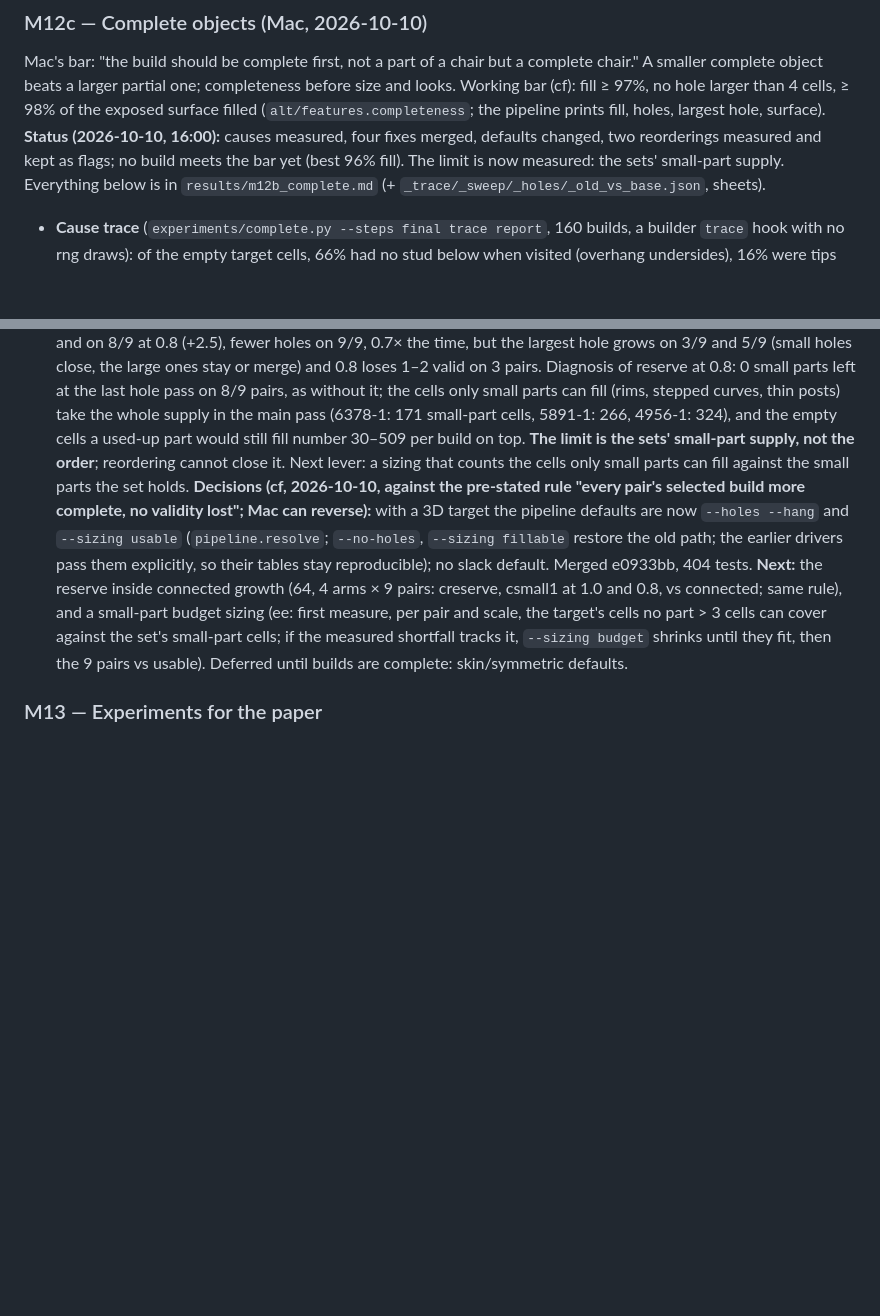
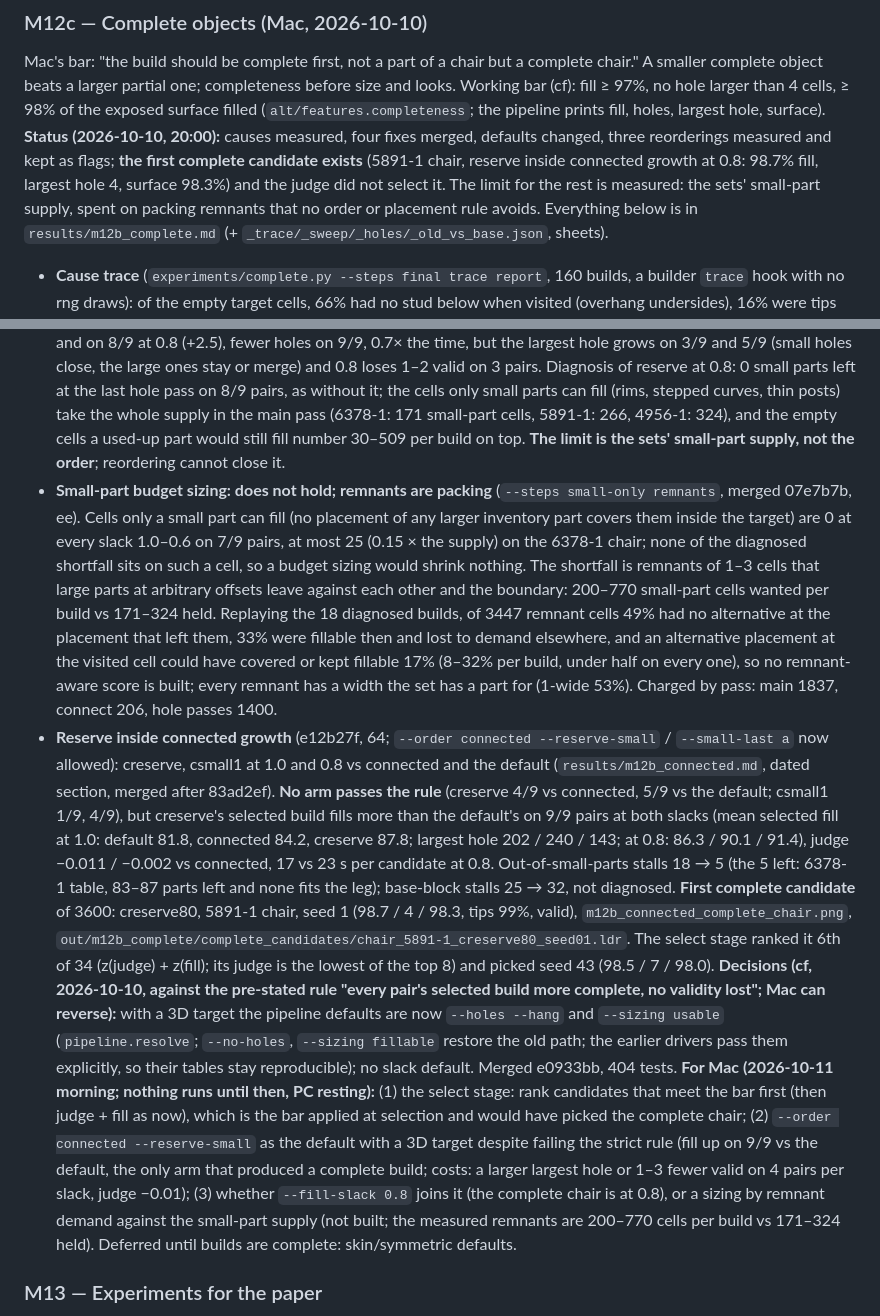
Before and after one commit to macint0/brick-wfc, a Markdown page: CLAUDE.md, 2 parts joined by grey strips. Drawn GitHub-style; blank space fills up the shorter version.

Commit message:
CLAUDE.md: M12c night status (first complete candidate: 5891-1 chair under reserve inside connected growth at 0.8, not selected; budget sizing does not hold, remnant bound 17%; creserve a flag by the rule), three decisions for Mac

```diff
--- a/CLAUDE.md
+++ b/CLAUDE.md
@@ -261,8 +261,10 @@ statistics under the judge (yes, `m12b_proposal.md`, `m12b_proposal_shape.md`),
 Mac's bar: "the build should be complete first, not a part of a chair but a complete chair." A smaller complete object
 beats a larger partial one; completeness before size and looks. Working bar (cf): fill ≥ 97%, no hole larger than 4 cells,
 ≥ 98% of the exposed surface filled (`alt/features.completeness`; the pipeline prints fill, holes, largest hole, surface).
-**Status (2026-10-10, 16:00):** causes measured, four fixes merged, defaults changed, two reorderings measured and kept
-as flags; no build meets the bar yet (best 96% fill). The limit is now measured: the sets' small-part supply.
+**Status (2026-10-10, 20:00):** causes measured, four fixes merged, defaults changed, three reorderings measured and kept
+as flags; **the first complete candidate exists** (5891-1 chair, reserve inside connected growth at 0.8: 98.7% fill, largest
+hole 4, surface 98.3%) and the judge did not select it. The limit for the rest is measured: the sets' small-part supply,
+spent on packing remnants that no order or placement rule avoids.
 Everything below is in `results/m12b_complete.md` (+ `_trace/_sweep/_holes/_old_vs_base.json`, sheets).
 - **Cause trace** (`experiments/complete.py --steps final trace report`, 160 builds, a builder `trace` hook with no rng
   draws): of the empty target cells, 66% had no stud below when visited (overhang undersides), 16% were tips discarded by
@@ -308,16 +310,38 @@ Everything below is in `results/m12b_complete.md` (+ `_trace/_sweep/_holes/_old_
   small parts left at the last hole pass on 8/9 pairs, as without it; the cells only small parts can fill (rims, stepped
   curves, thin posts) take the whole supply in the main pass (6378-1: 171 small-part cells, 5891-1: 266, 4956-1: 324),
   and the empty cells a used-up part would still fill number 30–509 per build on top. **The limit is the sets'
-  small-part supply, not the order**; reordering cannot close it. Next lever: a sizing that counts the cells only small
-  parts can fill against the small parts the set holds.
+  small-part supply, not the order**; reordering cannot close it.
+- **Small-part budget sizing: does not hold; remnants are packing** (`--steps small-only remnants`, merged 07e7b7b, ee).
+  Cells only a small part can fill (no placement of any larger inventory part covers them inside the target) are 0 at
+  every slack 1.0–0.6 on 7/9 pairs, at most 25 (0.15 × the supply) on the 6378-1 chair; none of the diagnosed
+  shortfall sits on such a cell, so a budget sizing would shrink nothing. The shortfall is remnants of 1–3 cells that
+  large parts at arbitrary offsets leave against each other and the boundary: 200–770 small-part cells wanted per build
+  vs 171–324 held. Replaying the 18 diagnosed builds, of 3447 remnant cells 49% had no alternative at the placement
+  that left them, 33% were fillable then and lost to demand elsewhere, and an alternative placement at the visited cell
+  could have covered or kept fillable 17% (8–32% per build, under half on every one), so no remnant-aware score is
+  built; every remnant has a width the set has a part for (1-wide 53%). Charged by pass: main 1837, connect 206, hole
+  passes 1400.
+- **Reserve inside connected growth** (e12b27f, 64; `--order connected --reserve-small` / `--small-last a` now allowed):
+  creserve, csmall1 at 1.0 and 0.8 vs connected and the default (`results/m12b_connected.md`, dated section, merged
+  after 83ad2ef). **No arm passes the rule** (creserve 4/9 vs connected, 5/9 vs the default; csmall1 1/9, 4/9), but
+  creserve's selected build fills more than the default's on 9/9 pairs at both slacks (mean selected fill at 1.0:
+  default 81.8, connected 84.2, creserve 87.8; largest hole 202 / 240 / 143; at 0.8: 86.3 / 90.1 / 91.4), judge −0.011
+  / −0.002 vs connected, 17 vs 23 s per candidate at 0.8. Out-of-small-parts stalls 18 → 5 (the 5 left: 6378-1 table,
+  83–87 parts left and none fits the leg); base-block stalls 25 → 32, not diagnosed. **First complete candidate** of
+  3600: creserve80, 5891-1 chair, seed 1 (98.7 / 4 / 98.3, tips 99%, valid), `m12b_connected_complete_chair.png`,
+  `out/m12b_complete/complete_candidates/chair_5891-1_creserve80_seed01.ldr`. The select stage ranked it 6th of 34
+  (z(judge) + z(fill); its judge is the lowest of the top 8) and picked seed 43 (98.5 / 7 / 98.0).
 **Decisions (cf, 2026-10-10, against the pre-stated rule "every pair's selected build more complete, no validity lost";
 Mac can reverse):** with a 3D target the pipeline defaults are now `--holes --hang` and `--sizing usable`
 (`pipeline.resolve`; `--no-holes`, `--sizing fillable` restore the old path; the earlier drivers pass them explicitly, so
 their tables stay reproducible); no slack default. Merged e0933bb, 404 tests.
-**Next:** the reserve inside connected growth (64, 4 arms × 9 pairs: creserve, csmall1 at 1.0 and 0.8, vs connected;
-same rule), and a small-part budget sizing (ee: first measure, per pair and scale, the target's cells no part > 3 cells
-can cover against the set's small-part cells; if the measured shortfall tracks it, `--sizing budget` shrinks until they
-fit, then the 9 pairs vs usable). Deferred until builds are complete: skin/symmetric defaults.
+**For Mac (2026-10-11 morning; nothing runs until then, PC resting):** (1) the select stage: rank candidates that meet
+the bar first (then judge + fill as now), which is the bar applied at selection and would have picked the complete chair;
+(2) `--order connected --reserve-small` as the default with a 3D target despite failing the strict rule (fill up on 9/9
+vs the default, the only arm that produced a complete build; costs: a larger largest hole or 1–3 fewer valid on 4 pairs
+per slack, judge −0.01); (3) whether `--fill-slack 0.8` joins it (the complete chair is at 0.8), or a sizing by remnant
+demand against the small-part supply (not built; the measured remnants are 200–770 cells per build vs 171–324 held).
+Deferred until builds are complete: skin/symmetric defaults.
 
 ### M13 — Experiments for the paper
 - Baselines: random bottom-up placement (D), plain WFC + post-filter, constraint-aware WFC, BrickGPT
```
